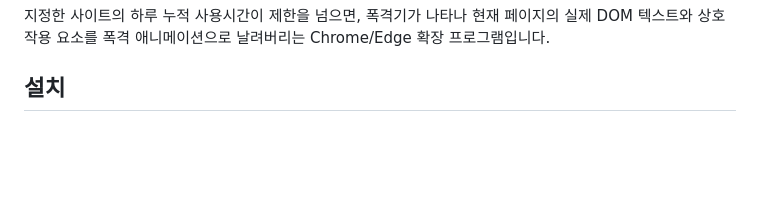
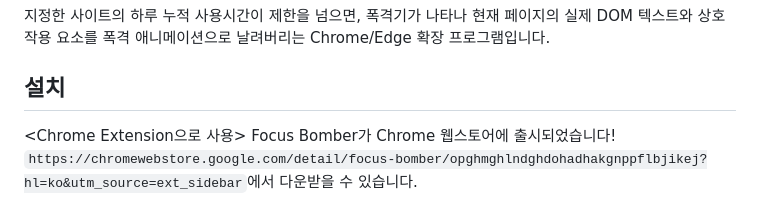
Before and after one commit to suhakuijeongseok/FocusBomber, a Markdown page: README.md, the part around one of its changes. Rendered like a GitHub page; blank space fills up the shorter version.

Commit message:
Update README with installation instructions
Added installation instructions for the Focus Bomber extension.

```diff
--- a/README.md
+++ b/README.md
@@ -3,4 +3,7 @@
 지정한 사이트의 하루 누적 사용시간이 제한을 넘으면, 폭격기가 나타나 현재 페이지의 실제 DOM 텍스트와 상호작용 요소를 폭격 애니메이션으로 날려버리는 Chrome/Edge 확장 프로그램입니다.
 
 ## 설치
+<Chrome Extension으로 사용>
+Focus Bomber가 Chrome 웹스토어에 출시되었습니다!
+`https://chromewebstore.google.com/detail/focus-bomber/opghmghlndghdohadhakgnppflbjikej?hl=ko&utm_source=ext_sidebar`에서 다운받을 수 있습니다.
 
```
Also changed, not shown: other parts of README.md (+1 -0 lines).
